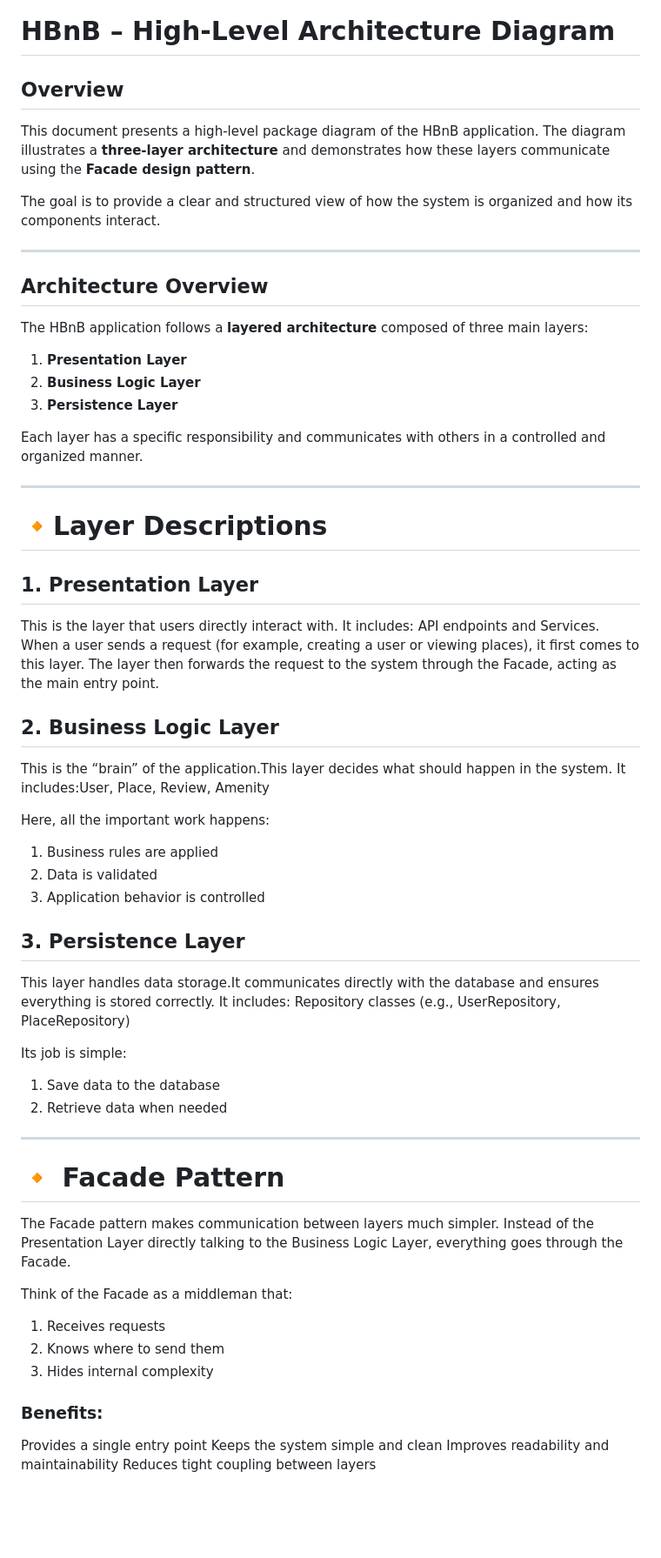
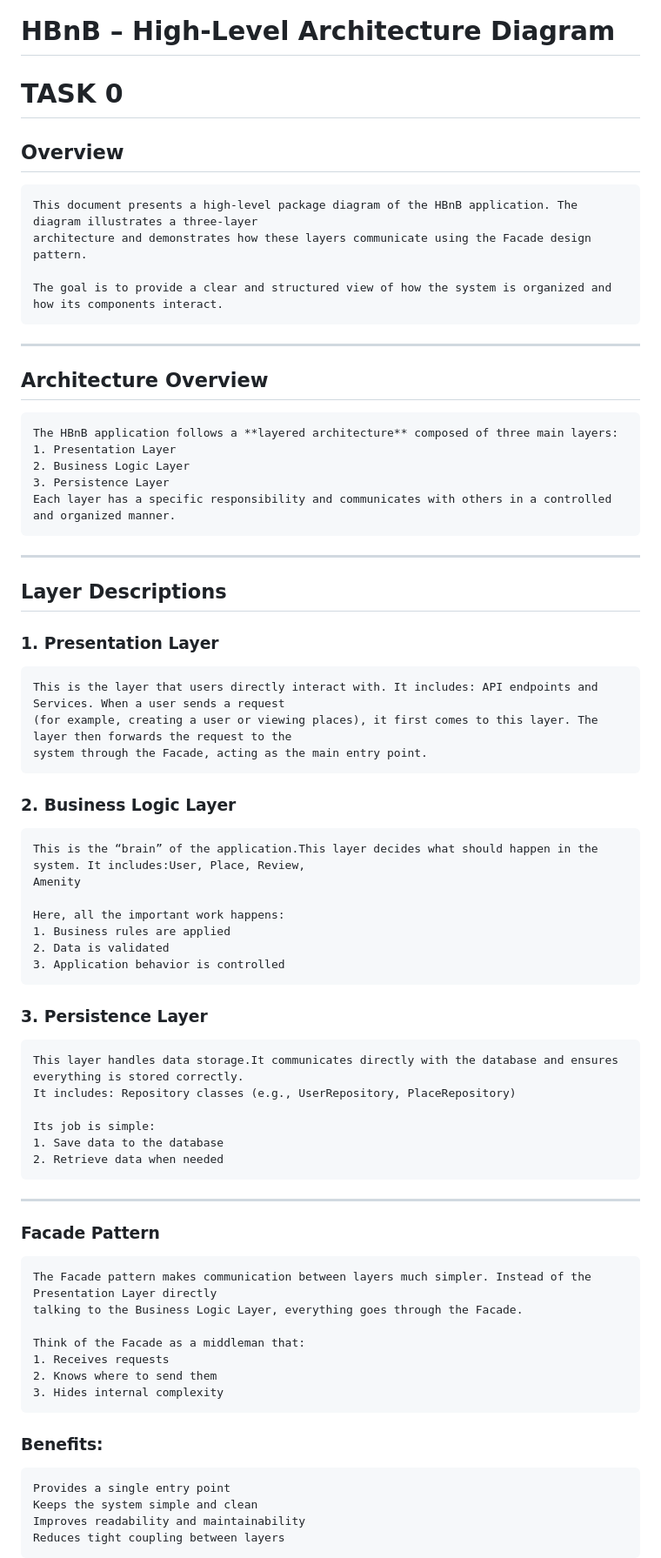
Before and after one commit to huseynalimehdiyev/holbertonschool-hbnb, a Markdown page: part1/README.md, the part around one of its changes. Shown at 87% size. Drawn GitHub-style; blank space fills up the shorter version.

```diff
--- a/part1/README.md
+++ b/part1/README.md
@@ -1,58 +1,64 @@
 # HBnB – High-Level Architecture Diagram
 
-## Overview
-This document presents a high-level package diagram of the HBnB application. The diagram illustrates a **three-layer architecture** and demonstrates how these layers communicate using the **Facade design pattern**.
+# TASK 0
 
-The goal is to provide a clear and structured view of how the system is organized and how its components interact.
+   ## Overview
+    This document presents a high-level package diagram of the HBnB application. The diagram illustrates a three-layer
+    architecture and demonstrates how these layers communicate using the Facade design pattern.
+
+    The goal is to provide a clear and structured view of how the system is organized and how its components interact.
 
 ---
 
-## Architecture Overview
-The HBnB application follows a **layered architecture** composed of three main layers:
-
-1. **Presentation Layer**
-2. **Business Logic Layer**
-3. **Persistence Layer**
-
-Each layer has a specific responsibility and communicates with others in a controlled and organized manner.
+   ## Architecture Overview
+    The HBnB application follows a **layered architecture** composed of three main layers:
+    1. Presentation Layer
+    2. Business Logic Layer
+    3. Persistence Layer
+    Each layer has a specific responsibility and communicates with others in a controlled and organized manner.
 
 ---
 
-# 🔸Layer Descriptions
+   ## Layer Descriptions
 
-## 1. Presentation Layer
-This is the layer that users directly interact with. It includes: API endpoints and Services. When a user sends a request (for example, creating a user or viewing places), it first comes to this layer. The layer then forwards the request to the system through the Facade, acting as the main entry point.
+   ### 1. Presentation Layer
+    This is the layer that users directly interact with. It includes: API endpoints and Services. When a user sends a request
+    (for example, creating a user or viewing places), it first comes to this layer. The layer then forwards the request to the
+    system through the Facade, acting as the main entry point.
 
-## 2. Business Logic Layer
-This is the “brain” of the application.This layer decides what should happen in the system. It includes:User, Place, Review, Amenity
+   ### 2. Business Logic Layer
+    This is the “brain” of the application.This layer decides what should happen in the system. It includes:User, Place, Review,
+    Amenity
 
-Here, all the important work happens:
-1. Business rules are applied
-2. Data is validated
-3. Application behavior is controlled
+    Here, all the important work happens:
+    1. Business rules are applied
+    2. Data is validated
+    3. Application behavior is controlled
 
-## 3. Persistence Layer
-This layer handles data storage.It communicates directly with the database and ensures everything is stored correctly. It includes: Repository classes (e.g., UserRepository, PlaceRepository)
+   ### 3. Persistence Layer
+    This layer handles data storage.It communicates directly with the database and ensures everything is stored correctly.
+    It includes: Repository classes (e.g., UserRepository, PlaceRepository)
 
-Its job is simple:
-1. Save data to the database
-2. Retrieve data when needed
+    Its job is simple:
+    1. Save data to the database
+    2. Retrieve data when needed
 
 ---
 
 
-# 🔸 Facade Pattern
+   ### Facade Pattern
 
-The Facade pattern makes communication between layers much simpler. Instead of the Presentation Layer directly talking to the Business Logic Layer, everything goes through the Facade.
+    The Facade pattern makes communication between layers much simpler. Instead of the Presentation Layer directly
+    talking to the Business Logic Layer, everything goes through the Facade.
 
-Think of the Facade as a middleman that:
-1. Receives requests
-2. Knows where to send them
-3. Hides internal complexity
+    Think of the Facade as a middleman that:
+    1. Receives requests
+    2. Knows where to send them
+    3. Hides internal complexity
 
-### Benefits:
-Provides a single entry point
-Keeps the system simple and clean
-Improves readability and maintainability
-Reduces tight coupling between layers
+   ### Benefits:
+    Provides a single entry point
+    Keeps the system simple and clean
+    Improves readability and maintainability
+    Reduces tight coupling between layers
 
```
Also changed, not shown: other parts of part1/README.md (+6 -16 lines).
